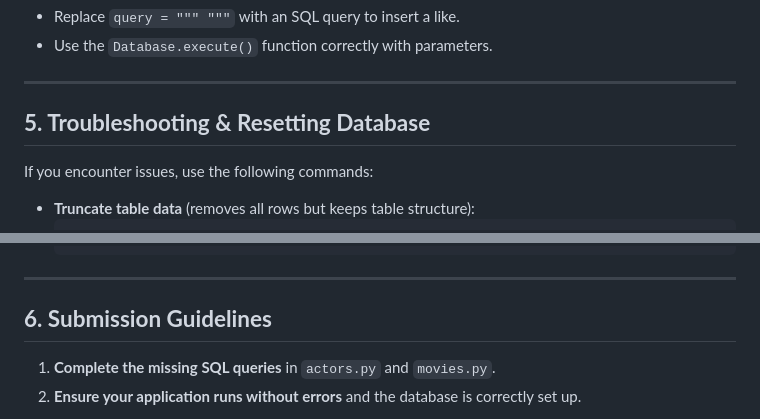
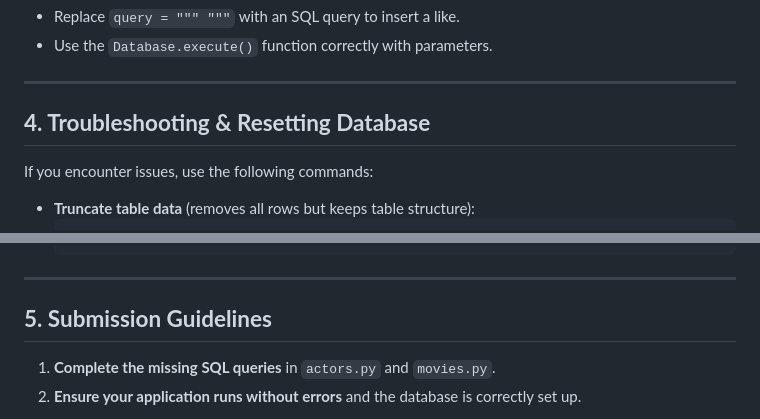
Before and after one commit to steventimes/COSI-127-PA, a Markdown page: README.md, 2 parts joined by grey strips. GitHub-like rendering.

```diff
--- a/README.md
+++ b/README.md
@@ -143,7 +143,7 @@ Modify the function inside `movies.py` to allow users to like a movie.
 
 ---
 
-## **5. Troubleshooting & Resetting Database**
+## **4. Troubleshooting & Resetting Database**
 If you encounter issues, use the following commands:
 
 - **Truncate table data** (removes all rows but keeps table structure):
@@ -163,7 +163,7 @@ If you encounter issues, use the following commands:
 
 ---
 
-## **6. Submission Guidelines**
+## **5. Submission Guidelines**
 1. **Complete the missing SQL queries** in `actors.py` and `movies.py`.
 2. **Ensure your application runs without errors** and the database is correctly set up.
 
```
